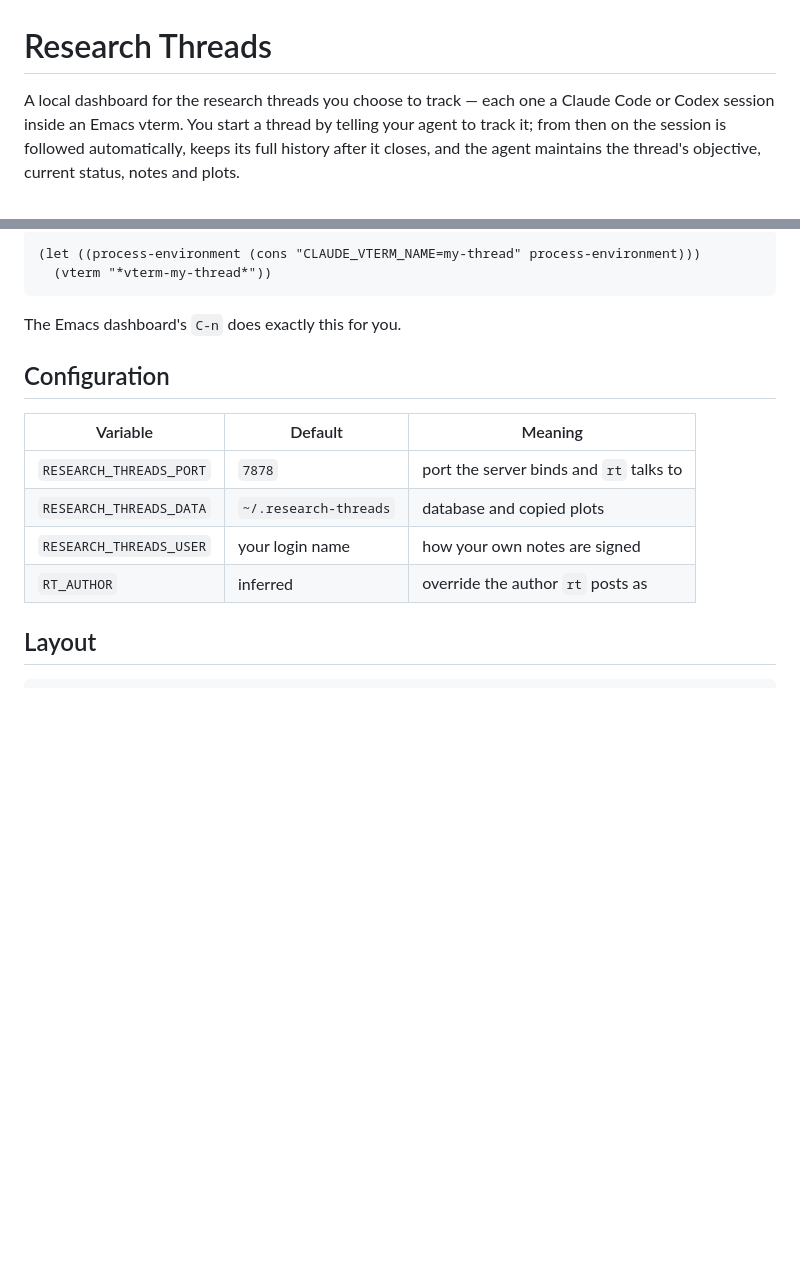
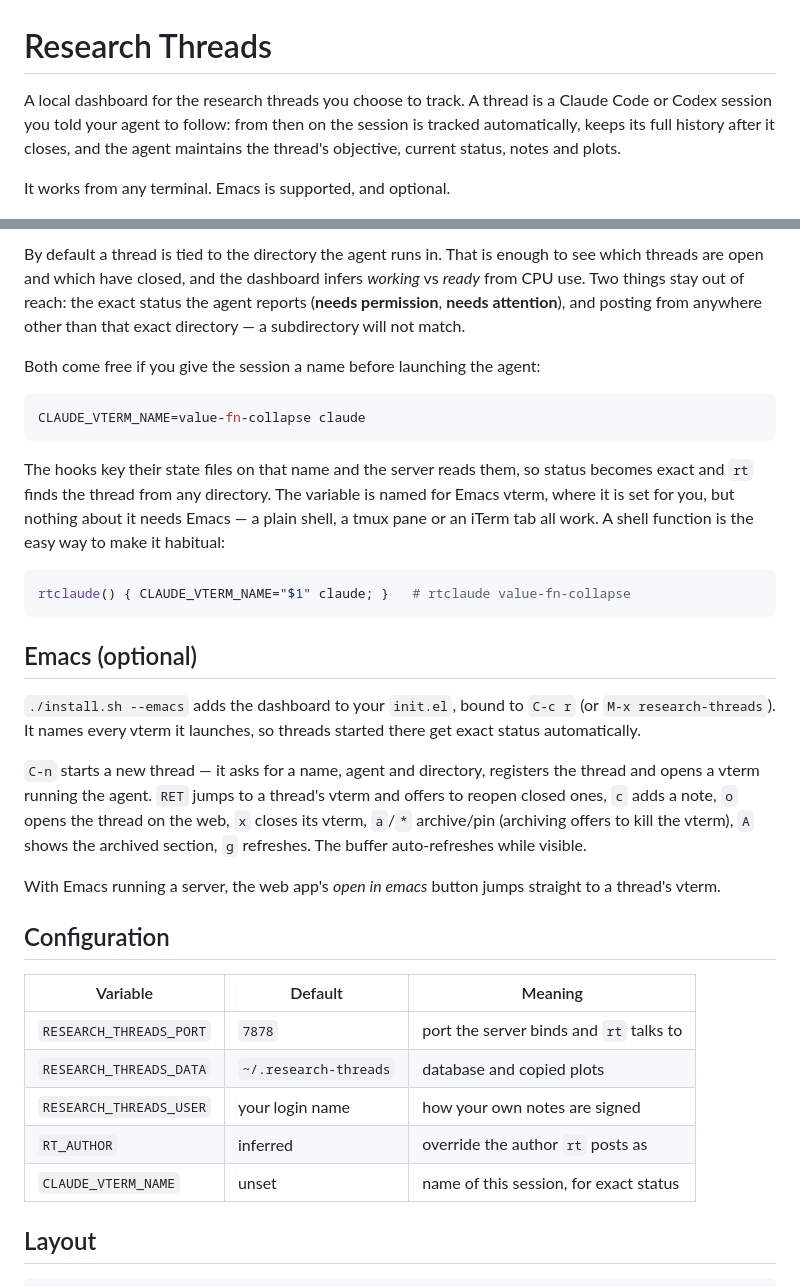
Before and after one commit to MaxSobolMark/research_threads, a Markdown page: README.md, 2 parts joined by grey strips. Drawn GitHub-style; blank space fills up the shorter version.

````diff
--- a/README.md
+++ b/README.md
@@ -1,10 +1,11 @@
 # Research Threads
 
-A local dashboard for the research threads you choose to track — each one a
-Claude Code or Codex session inside an Emacs vterm. You start a thread by
-telling your agent to track it; from then on the session is followed
-automatically, keeps its full history after it closes, and the agent
-maintains the thread's objective, current status, notes and plots.
+A local dashboard for the research threads you choose to track. A thread is a
+Claude Code or Codex session you told your agent to follow: from then on the
+session is tracked automatically, keeps its full history after it closes, and
+the agent maintains the thread's objective, current status, notes and plots.
+
+It works from any terminal. Emacs is supported, and optional.
 
 ![The Research Threads dashboard: active threads drifting as bubbles, with the sidebar listing active and past threads](docs/screenshot.png)
 
@@ -90,10 +101,42 @@ launched with — the hooks key their state files on it:
 
-```elisp
-(let ((process-environment (cons "CLAUDE_VTERM_NAME=my-thread" process-environment)))
-  (vterm "*vterm-my-thread*"))
+By default a thread is tied to the directory the agent runs in. That is enough
+to see which threads are open and which have closed, and the dashboard infers
+*working* vs *ready* from CPU use. Two things stay out of reach: the exact
+status the agent reports (**needs permission**, **needs attention**), and
+posting from anywhere other than that exact directory — a subdirectory will
+not match.
+
+Both come free if you give the session a name before launching the agent:
+
+```bash
+CLAUDE_VTERM_NAME=value-fn-collapse claude
 ```
 
-The Emacs dashboard's `C-n` does exactly this for you.
+The hooks key their state files on that name and the server reads them, so
+status becomes exact and `rt` finds the thread from any directory. The
+variable is named for Emacs vterm, where it is set for you, but nothing about
+it needs Emacs — a plain shell, a tmux pane or an iTerm tab all work. A shell
+function is the easy way to make it habitual:
+
+```bash
+rtclaude() { CLAUDE_VTERM_NAME="$1" claude; }   # rtclaude value-fn-collapse
+```
+
+## Emacs (optional)
+
+`./install.sh --emacs` adds the dashboard to your `init.el`, bound to `C-c r`
+(or `M-x research-threads`). It names every vterm it launches, so threads
+started there get exact status automatically.
+
+`C-n` starts a new thread — it asks for a name, agent and directory, registers
+the thread and opens a vterm running the agent. `RET` jumps to a thread's
+vterm and offers to reopen closed ones, `c` adds a note, `o` opens the thread
+on the web, `x` closes its vterm, `a`/`*` archive/pin (archiving offers to
+kill the vterm), `A` shows the archived section, `g` refreshes. The buffer
+auto-refreshes while visible.
+
+With Emacs running a server, the web app's *open in emacs* button jumps
+straight to a thread's vterm.
 
 ## Configuration
 
@@ -103,6 +146,7 @@ The Emacs dashboard's `C-n` does exactly this for you.
 | `RESEARCH_THREADS_DATA` | `~/.research-threads` | database and copied plots |
 | `RESEARCH_THREADS_USER` | your login name | how your own notes are signed |
 | `RT_AUTHOR` | inferred | override the author `rt` posts as |
+| `CLAUDE_VTERM_NAME` | unset | name of this session, for exact status |
 
 ## Layout
 
````
Also changed, not shown: other parts of README.md (+50 -40 lines).
